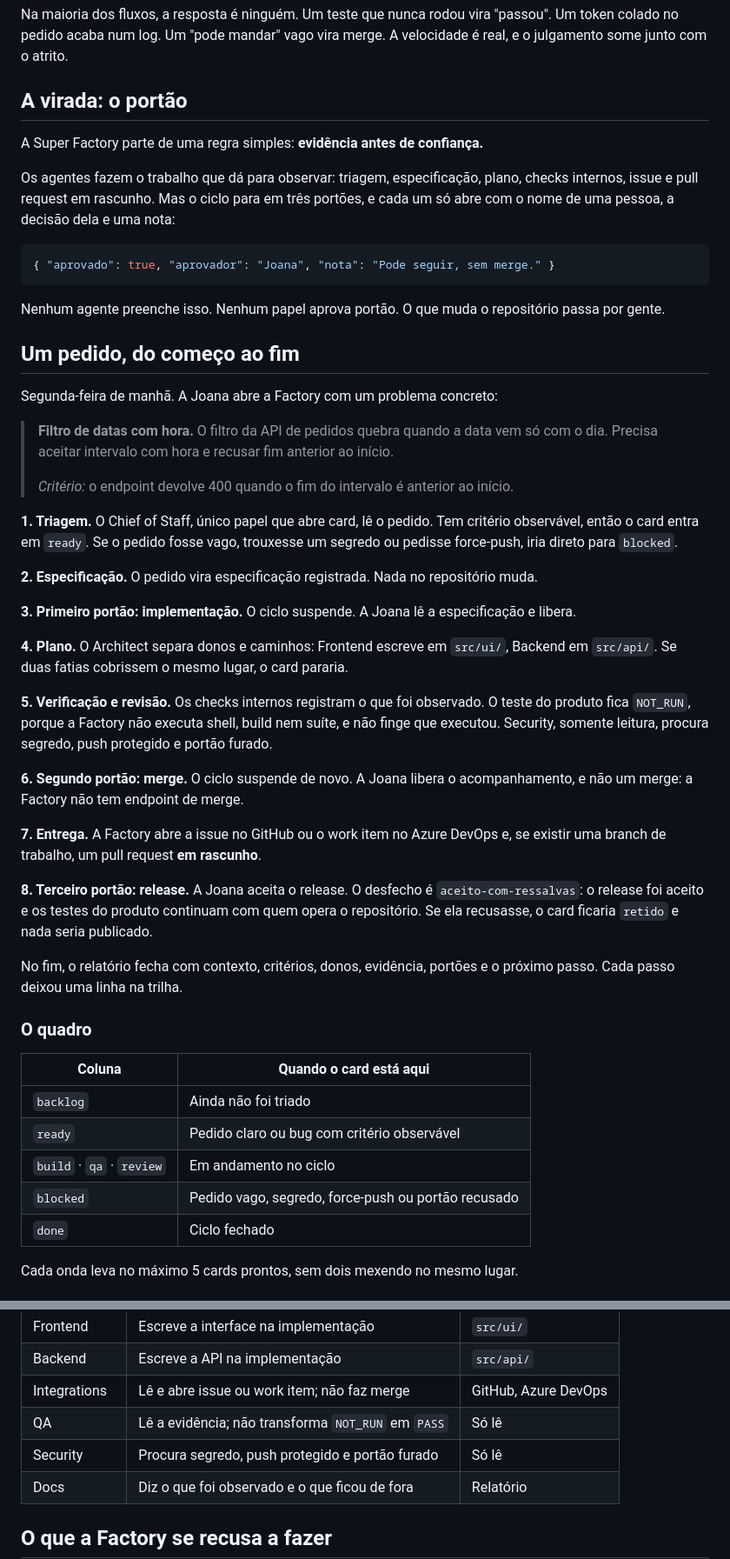
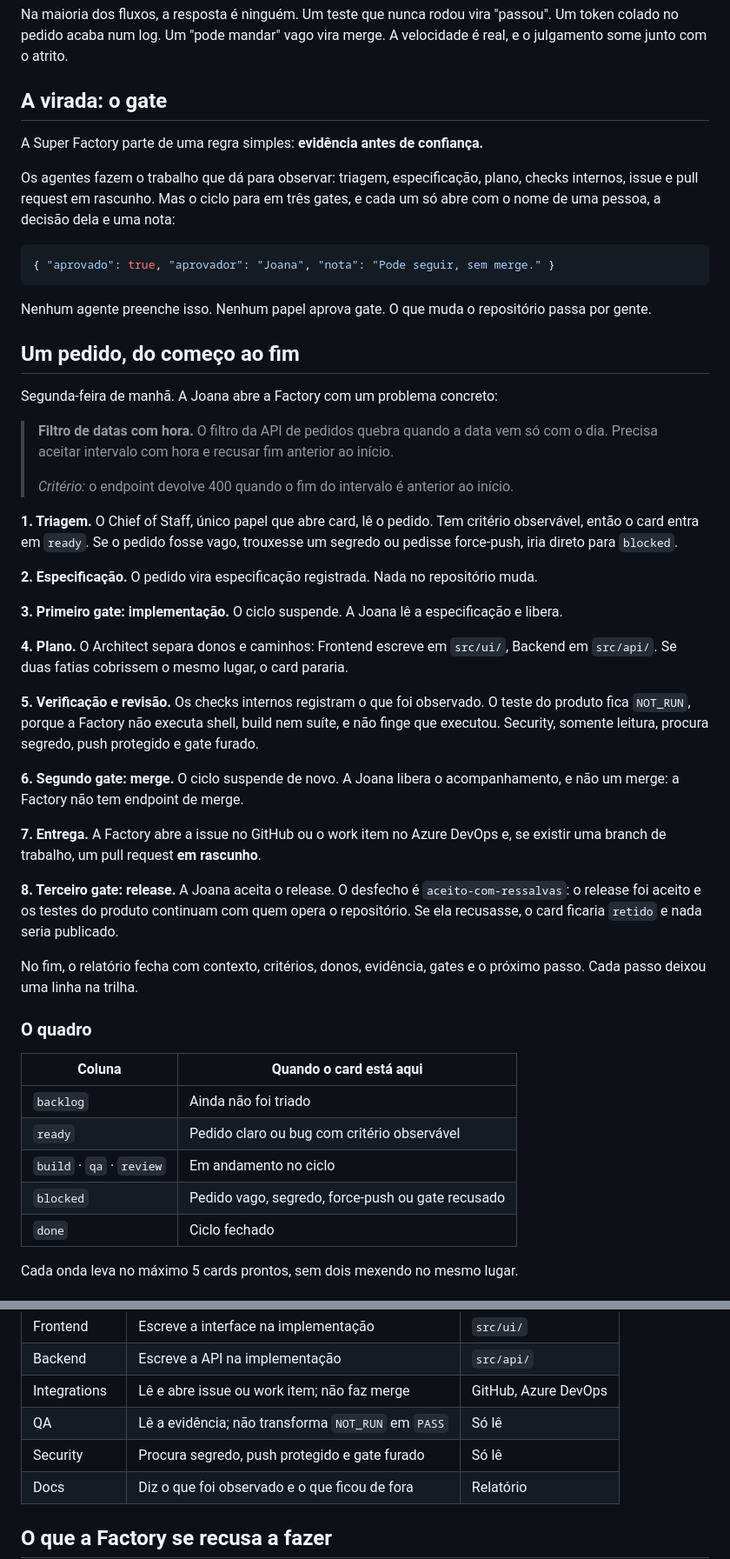
Before and after one commit to juliopessan/super-factory, a Markdown page: README.md, 2 parts joined by grey strips. Shown at 87% size. GitHub-like rendering.

````diff
--- a/README.md
+++ b/README.md
@@ -18,17 +18,17 @@ Agentes de código ficaram rápidos. Em minutos eles leem o pedido, escrevem a m
 
 Na maioria dos fluxos, a resposta é ninguém. Um teste que nunca rodou vira "passou". Um token colado no pedido acaba num log. Um "pode mandar" vago vira merge. A velocidade é real, e o julgamento some junto com o atrito.
 
-## A virada: o portão
+## A virada: o gate
 
 A Super Factory parte de uma regra simples: **evidência antes de confiança.**
 
-Os agentes fazem o trabalho que dá para observar: triagem, especificação, plano, checks internos, issue e pull request em rascunho. Mas o ciclo para em três portões, e cada um só abre com o nome de uma pessoa, a decisão dela e uma nota:
+Os agentes fazem o trabalho que dá para observar: triagem, especificação, plano, checks internos, issue e pull request em rascunho. Mas o ciclo para em três gates, e cada um só abre com o nome de uma pessoa, a decisão dela e uma nota:
 
 ```json
 { "aprovado": true, "aprovador": "Joana", "nota": "Pode seguir, sem merge." }
 ```
 
-Nenhum agente preenche isso. Nenhum papel aprova portão. O que muda o repositório passa por gente.
+Nenhum agente preenche isso. Nenhum papel aprova gate. O que muda o repositório passa por gente.
 
 ## Um pedido, do começo ao fim
 
@@ -42,19 +42,19 @@ Segunda-feira de manhã. A Joana abre a Factory com um problema concreto:
 
 **2. Especificação.** O pedido vira especificação registrada. Nada no repositório muda.
 
-**3. Primeiro portão: implementação.** O ciclo suspende. A Joana lê a especificação e libera.
+**3. Primeiro gate: implementação.** O ciclo suspende. A Joana lê a especificação e libera.
 
 **4. Plano.** O Architect separa donos e caminhos: Frontend escreve em `src/ui/`, Backend em `src/api/`. Se duas fatias cobrissem o mesmo lugar, o card pararia.
 
-**5. Verificação e revisão.** Os checks internos registram o que foi observado. O teste do produto fica `NOT_RUN`, porque a Factory não executa shell, build nem suíte, e não finge que executou. Security, somente leitura, procura segredo, push protegido e portão furado.
+**5. Verificação e revisão.** Os checks internos registram o que foi observado. O teste do produto fica `NOT_RUN`, porque a Factory não executa shell, build nem suíte, e não finge que executou. Security, somente leitura, procura segredo, push protegido e gate furado.
 
-**6. Segundo portão: merge.** O ciclo suspende de novo. A Joana libera o acompanhamento, e não um merge: a Factory não tem endpoint de merge.
+**6. Segundo gate: merge.** O ciclo suspende de novo. A Joana libera o acompanhamento, e não um merge: a Factory não tem endpoint de merge.
 
 **7. Entrega.** A Factory abre a issue no GitHub ou o work item no Azure DevOps e, se existir uma branch de trabalho, um pull request **em rascunho**.
 
-**8. Terceiro portão: release.** A Joana aceita o release. O desfecho é `aceito-com-ressalvas`: o release foi aceito e os testes do produto continuam com quem opera o repositório. Se ela recusasse, o card ficaria `retido` e nada seria publicado.
+**8. Terceiro gate: release.** A Joana aceita o release. O desfecho é `aceito-com-ressalvas`: o release foi aceito e os testes do produto continuam com quem opera o repositório. Se ela recusasse, o card ficaria `retido` e nada seria publicado.
 
-No fim, o relatório fecha com contexto, critérios, donos, evidência, portões e o próximo passo. Cada passo deixou uma linha na trilha.
+No fim, o relatório fecha com contexto, critérios, donos, evidência, gates e o próximo passo. Cada passo deixou uma linha na trilha.
 
 ### O quadro
 
@@ -63,7 +63,7 @@ No fim, o relatório fecha com contexto, critérios, donos, evidência, portões
 | `backlog` | Ainda não foi triado |
 | `ready` | Pedido claro ou bug com critério observável |
 | `build` · `qa` · `review` | Em andamento no ciclo |
-| `blocked` | Pedido vago, segredo, force-push ou portão recusado |
+| `blocked` | Pedido vago, segredo, force-push ou gate recusado |
 | `done` | Ciclo fechado |
 
 Cada onda leva no máximo 5 cards prontos, sem dois mexendo no mesmo lugar.
@@ -78,7 +78,7 @@ Cada onda leva no máximo 5 cards prontos, sem dois mexendo no mesmo lugar.
 | Backend | Escreve a API na implementação | `src/api/` |
 | Integrations | Lê e abre issue ou work item; não faz merge | GitHub, Azure DevOps |
 | QA | Lê a evidência; não transforma `NOT_RUN` em `PASS` | Só lê |
-| Security | Procura segredo, push protegido e portão furado | Só lê |
+| Security | Procura segredo, push protegido e gate furado | Só lê |
 | Docs | Diz o que foi observado e o que ficou de fora | Relatório |
 
 ## O que a Factory se recusa a fazer
````
Also changed, not shown: other parts of README.md (+9 -9 lines), skills/factory-ui/SKILL.md (added, +92 -0 lines), docs/img/landing.png, 2 other files.
